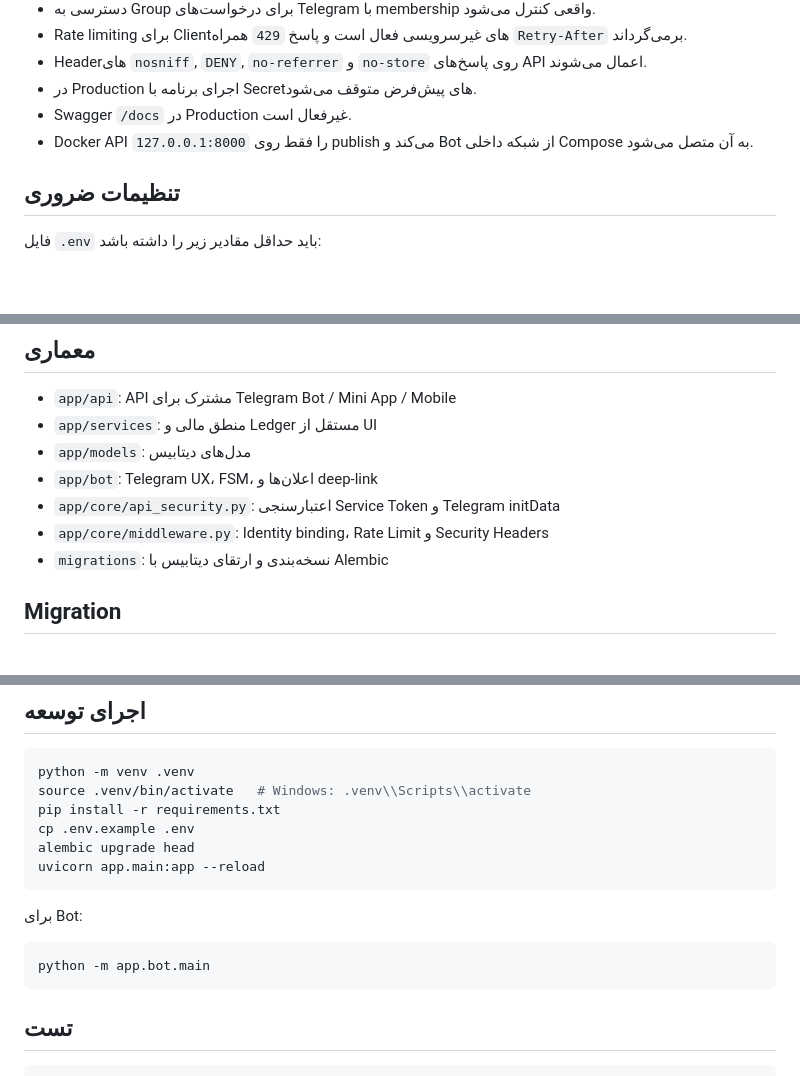
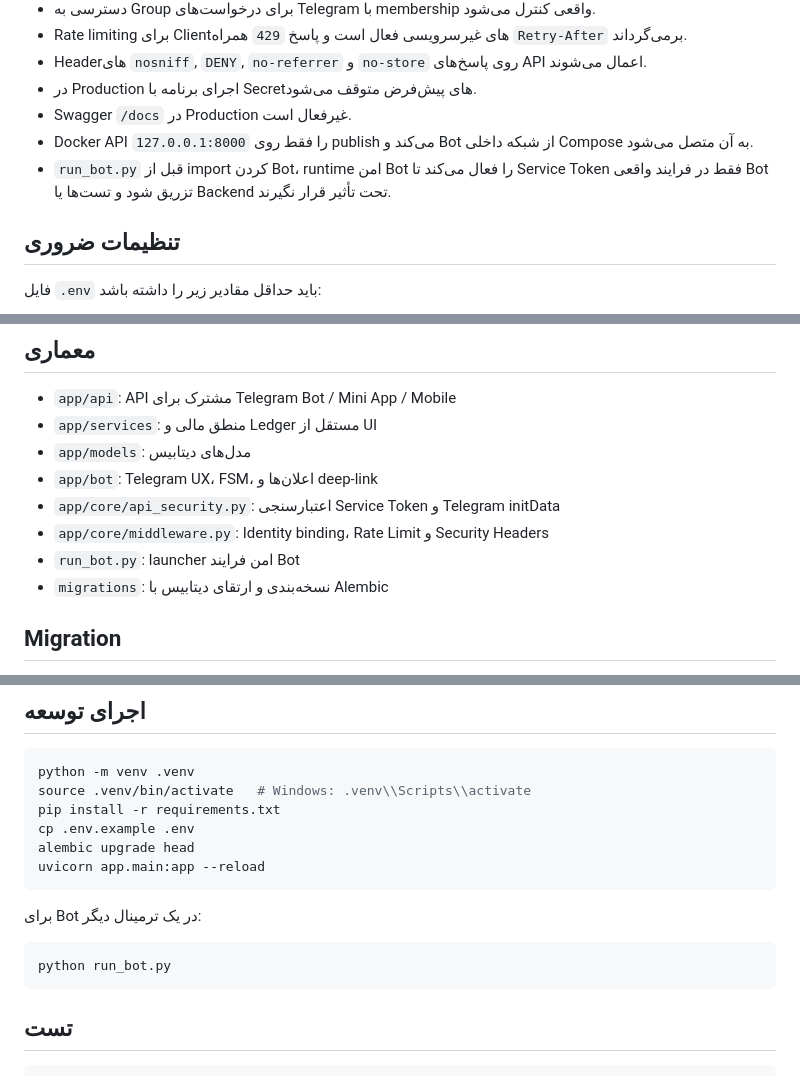
Before and after one commit to sajedfallah/dangi-dongi_bot, a Markdown page: README.md, 3 parts joined by grey strips. Rendered like a GitHub page; blank space fills up the shorter version.

Commit message:
docs: use authenticated bot launcher

````diff
--- a/README.md
+++ b/README.md
@@ -47,6 +47,7 @@
 - در Production اجرای برنامه با Secretهای پیش‌فرض متوقف می‌شود.
 - Swagger `/docs` در Production غیرفعال است.
 - Docker API را فقط روی `127.0.0.1:8000` publish می‌کند و Bot از شبکه داخلی Compose به آن متصل می‌شود.
+- `run_bot.py` قبل از import کردن Bot، runtime امن Bot را فعال می‌کند تا Service Token فقط در فرایند واقعی Bot تزریق شود و تست‌ها یا Backend تحت تأثیر قرار نگیرند.
 
 ## تنظیمات ضروری
 فایل `.env` باید حداقل مقادیر زیر را داشته باشد:
@@ -68,6 +69,7 @@ API_AUTH_REQUIRED=true
 - `app/bot`: Telegram UX، FSM، اعلان‌ها و deep-link
 - `app/core/api_security.py`: اعتبارسنجی Service Token و Telegram initData
 - `app/core/middleware.py`: Identity binding، Rate Limit و Security Headers
+- `run_bot.py`: launcher امن فرایند Bot
 - `migrations`: نسخه‌بندی و ارتقای دیتابیس با Alembic
 
 ## Migration
@@ -88,9 +90,9 @@ alembic upgrade head
 uvicorn app.main:app --reload
 ```
 
-برای Bot:
+برای Bot در یک ترمینال دیگر:
 ```bash
-python -m app.bot.main
+python run_bot.py
 ```
 
 ## تست
````
